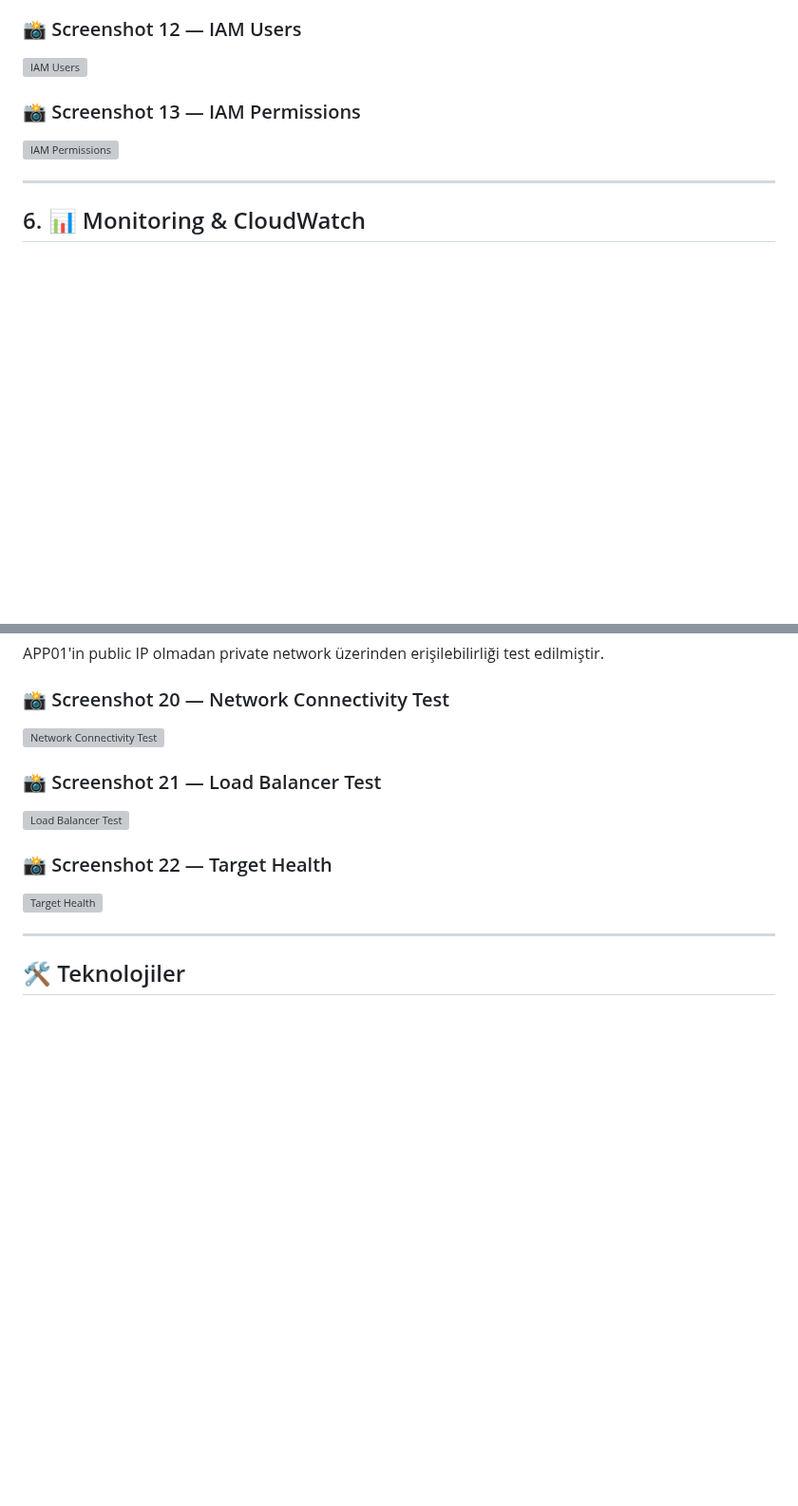
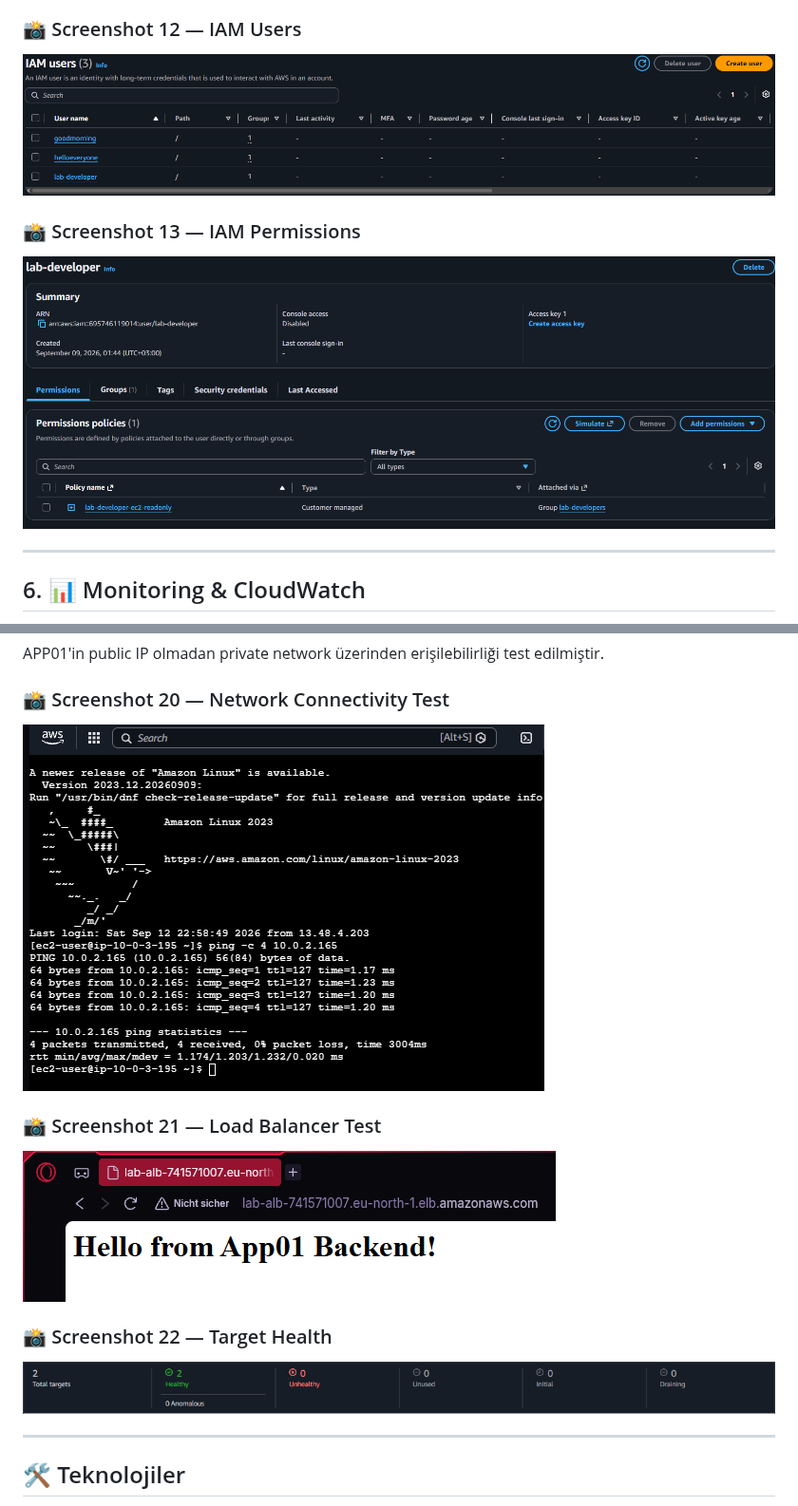
Before and after one commit to darwin642/CLOUD-DEVOPS-HOMELAB, a Markdown page: aws/readme.tr.md, 2 parts joined by grey strips. Shown at 95% size. GitHub-like rendering; blank space fills up the shorter version; grey boxes are pictures that could not be loaded.

```diff
--- a/aws/readme.tr.md
+++ b/aws/readme.tr.md
@@ -177,11 +177,11 @@ IAM kullanıcıları ve izinleri oluşturularak AWS kaynaklarına erişim yetkil
 
 ### 📸 Screenshot 12 — IAM Users
 
-![IAM Users](./images/12-iam-users.png)
+![IAM Users](12-iam-users.png)
 
 ### 📸 Screenshot 13 — IAM Permissions
 
-![IAM Permissions](./images/13-iam-permissions.png)
+![IAM Permissions](13-iam-permissions.png)
 
 ---
 
@@ -283,15 +253,15 @@ APP01'in public IP olmadan private network üzerinden erişilebilirliği test ed
 
 ### 📸 Screenshot 20 — Network Connectivity Test
 
-![Network Connectivity Test](./images/20-connectivity-test.png)
+![Network Connectivity Test](20-connectivity-test.png)
 
 ### 📸 Screenshot 21 — Load Balancer Test
 
-![Load Balancer Test](./images/21-load-balancer-test.png)
+![Load Balancer Test](21-load-balancer-test.png)
 
 ### 📸 Screenshot 22 — Target Health
 
-![Target Health](./images/22-target-health.png)
+![Target Health](22-target-health.png)
 
 ---
 
```
Also changed, not shown: other parts of aws/readme.tr.md (+16 -46 lines).
